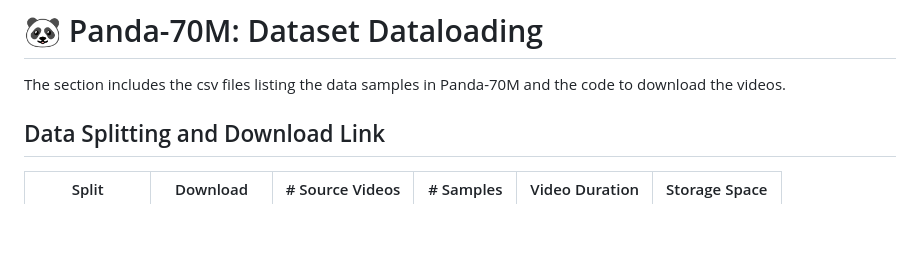
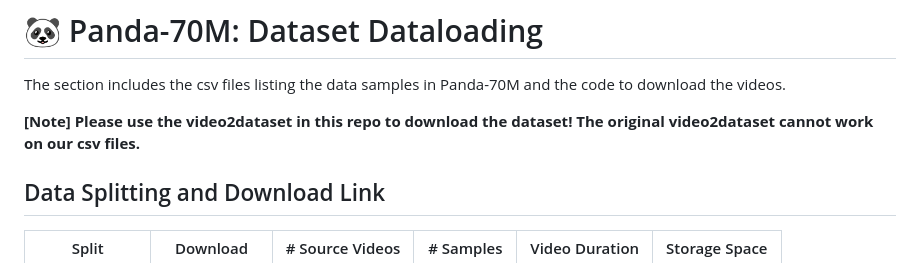
Before and after one commit to snap-research/Panda-70M, a Markdown page: dataset_dataloading/README.md, the part around the change. GitHub-like rendering; blank space fills up the shorter version.

```diff
--- a/dataset_dataloading/README.md
+++ b/dataset_dataloading/README.md
@@ -1,5 +1,7 @@
 # 🐼 Panda-70M: Dataset Dataloading
 The section includes the csv files listing the data samples in Panda-70M and the code to download the videos.
+
+**[Note] Please use the video2dataset in this repo to download the dataset! The original video2dataset cannot work on our csv files.**
 
 ## Data Splitting and Download Link
   | Split           | Download | # Source Videos | # Samples | Video Duration | Storage Space|
```
